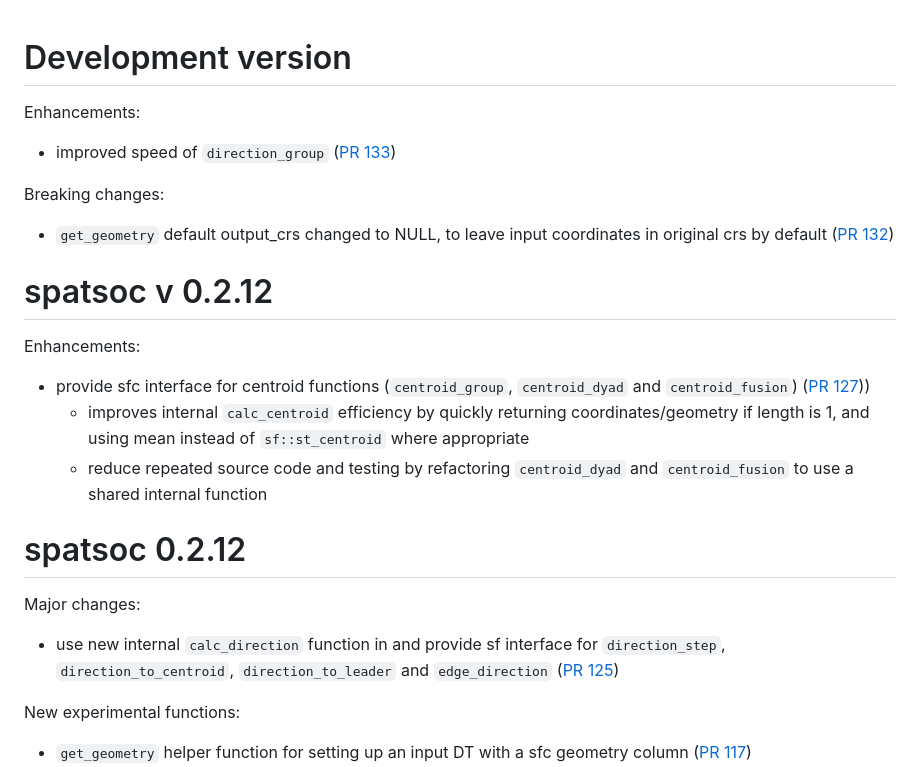
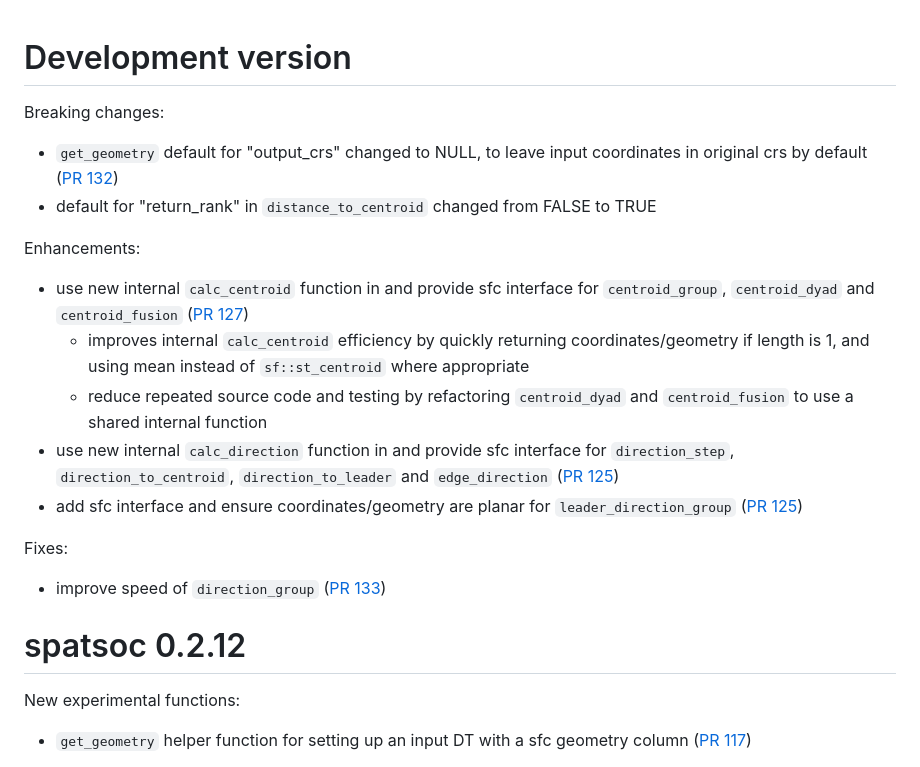
Before and after one commit to ropensci/spatsoc, a Markdown page: NEWS.md, the part around the change. GitHub-like rendering.

Commit message:
update NEWS
reorg
add details for return_rank and use calc_direction

```diff
--- a/NEWS.md
+++ b/NEWS.md
@@ -1,35 +1,34 @@
 # Development version
+
+Breaking changes:
+
+* `get_geometry` default for "output_crs" changed to NULL, to leave input coordinates
+in original crs by default ([PR 132](https://github.com/ropensci/spatsoc/pull/132))
+* default for "return_rank" in `distance_to_centroid` changed from FALSE to TRUE
 
 Enhancements:
 
-* improved speed of `direction_group` ([PR 133](https://github.com/ropensci/spatsoc/pull/133))
-
-Breaking changes:
-
-* `get_geometry` default output_crs changed to NULL, to leave input coordinates
-in original crs by default ([PR 132](https://github.com/ropensci/spatsoc/pull/132))
-
-
-# spatsoc v 0.2.12
-
-Enhancements:
-
-* provide sfc interface for centroid functions (`centroid_group`, `centroid_dyad`
-and `centroid_fusion`) ([PR 127](https://github.com/ropensci/spatsoc/pull/127)))
+* use new internal `calc_centroid` function in and provide sfc interface for
+`centroid_group`, `centroid_dyad` and `centroid_fusion`
+([PR 127](https://github.com/ropensci/spatsoc/pull/127))
   * improves internal `calc_centroid` efficiency by quickly returning
   coordinates/geometry if length is 1, and using mean instead of `sf::st_centroid`
   where appropriate
   * reduce repeated source code and testing by refactoring `centroid_dyad` and
   `centroid_fusion` to use a shared internal function
+* use new internal `calc_direction` function in and provide sfc interface for
+`direction_step`, `direction_to_centroid`, `direction_to_leader` and
+`edge_direction` ([PR 125](https://github.com/ropensci/spatsoc/pull/125))
+* add sfc interface and ensure coordinates/geometry are planar for
+`leader_direction_group` ([PR 125](https://github.com/ropensci/spatsoc/pull/125))
+
+Fixes:
+
+* improve speed of `direction_group`
+([PR 133](https://github.com/ropensci/spatsoc/pull/133))
+
 
 # spatsoc 0.2.12
-
-Major changes:
-
-* use new internal `calc_direction` function in and provide sf interface for
-`direction_step`, `direction_to_centroid`, `direction_to_leader` and
-`edge_direction` ([PR 125](https://github.com/ropensci/spatsoc/pull/125))
-
 
 New experimental functions:
 
```
